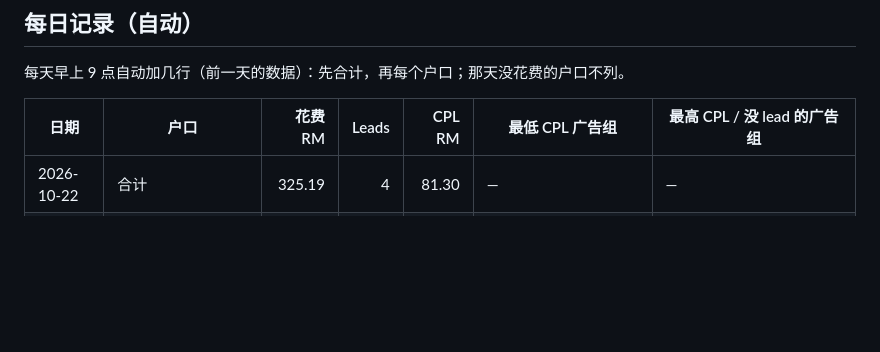
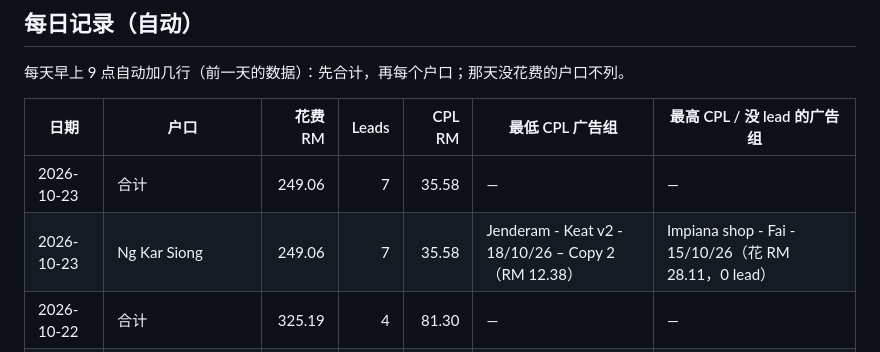
Before and after one commit to propertyhomenks/Property-Library, a Markdown page: ads-tracker/README.md, the part around one of its changes. GitHub-like rendering; blank space fills up the shorter version.

```diff
--- a/ads-tracker/README.md
+++ b/ads-tracker/README.md
@@ -61,6 +61,8 @@ CPL 颜色：绿色 = 低于该户口 30 天平均；红色 = 高于平均 1.5
 
 | 日期 | 户口 | 花费 RM | Leads | CPL RM | 最低 CPL 广告组 | 最高 CPL / 没 lead 的广告组 |
 |---|---|---:|---:|---:|---|---|
+| 2026-10-23 | 合计 | 249.06 | 7 | 35.58 | — | — |
+| 2026-10-23 | Ng Kar Siong | 249.06 | 7 | 35.58 | Jenderam - Keat v2 - 18/10/26 – Copy 2（RM 12.38） | Impiana shop - Fai - 15/10/26（花 RM 28.11，0 lead） |
 | 2026-10-22 | 合计 | 325.19 | 4 | 81.30 | — | — |
 | 2026-10-22 | Ng Kar Siong | 325.19 | 4 | 81.30 | BPB v6 Ken 26.9.26 – Copy（RM 29.16） | Jenderam - Keat v2 - 18/10/26 – Copy 2（花 RM 39.11，0 lead） |
 | 2026-10-21 | 合计 | 369.57 | 11 | 33.60 | — | — |
```
Also changed, not shown: other parts of ads-tracker/README.md (+8 -8 lines).
